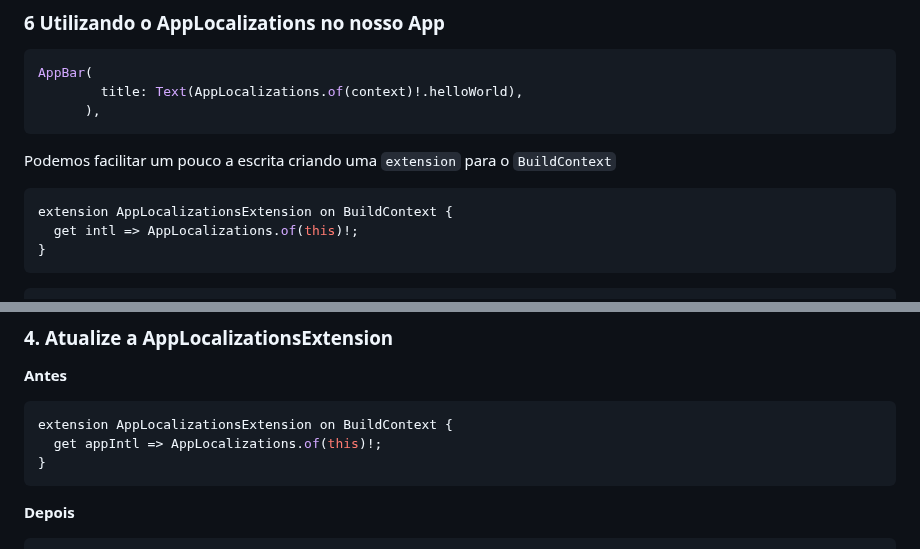
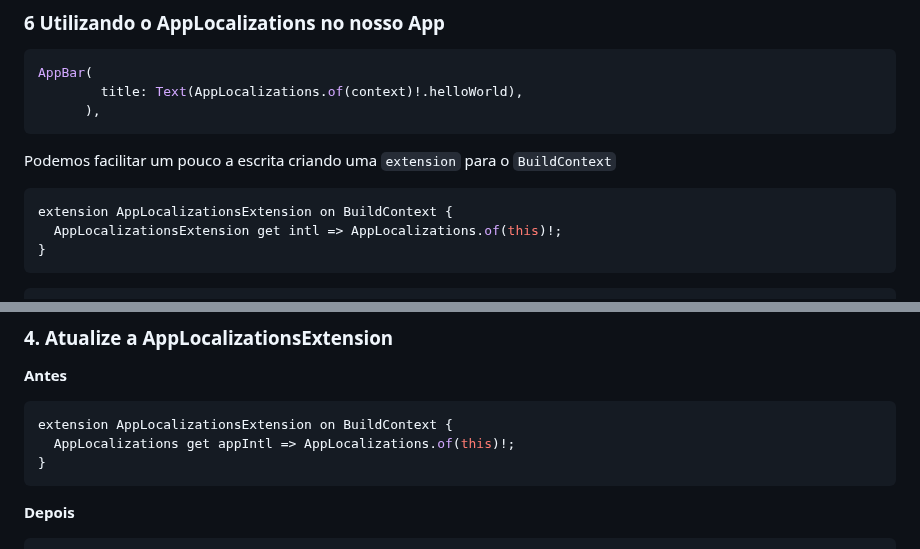
Before and after one commit to RamonFarizel/flutter_internacionalization, a Markdown page: README.md, 2 parts joined by grey strips. Drawn GitHub-style.

````diff
--- a/README.md
+++ b/README.md
@@ -76,7 +76,7 @@ Podemos facilitar um pouco a escrita criando uma `extension` para o `BuildContex
 
 ```dart
 extension AppLocalizationsExtension on BuildContext {
-  get intl => AppLocalizations.of(this)!;
+  AppLocalizationsExtension get intl => AppLocalizations.of(this)!;
 }
 ```
 
@@ -152,7 +152,7 @@ return MaterialApp(
 
 ```dart
 extension AppLocalizationsExtension on BuildContext {
-  get appIntl => AppLocalizations.of(this)!;
+  AppLocalizations get appIntl => AppLocalizations.of(this)!;
 }
 ```
 
````
